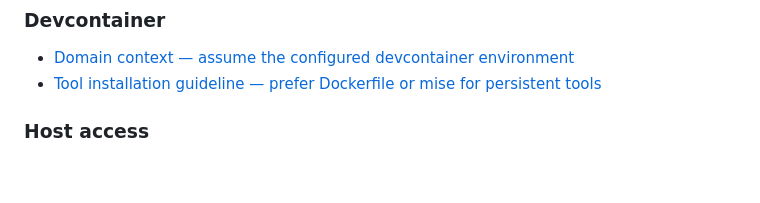
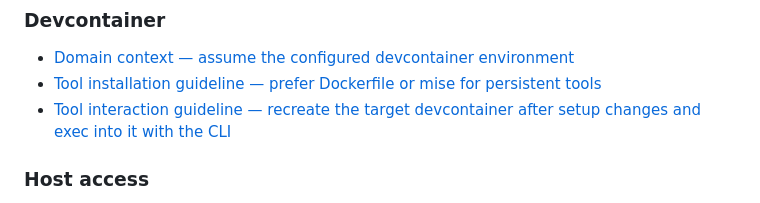
Before and after one commit to SamuelFrost/super_projects, a Markdown page: .agents/attributes/index.md, the part around the change. GitHub-like rendering; blank space fills up the shorter version.

```diff
--- a/.agents/attributes/index.md
+++ b/.agents/attributes/index.md
@@ -39,6 +39,7 @@ This index lists the available agent attributes by category. Link text uses each
 
 - [Domain context — assume the configured devcontainer environment](tools/devcontainer/assume_devcontainer_system_configuration.md)
 - [Tool installation guideline — prefer Dockerfile or mise for persistent tools](tools/devcontainer/prefer_dockerfile_or_mise_for_persistent_tools.md)
+- [Tool interaction guideline — recreate the target devcontainer after setup changes and exec into it with the CLI](tools/devcontainer/use_devcontainer_cli_to_rebuild_and_exec.md)
 
 ### Host access
 
```
Also changed, not shown: .agents/agent_profiles/meta_development_super_projects_agent.md (+26 -0 lines), 1 other file.
